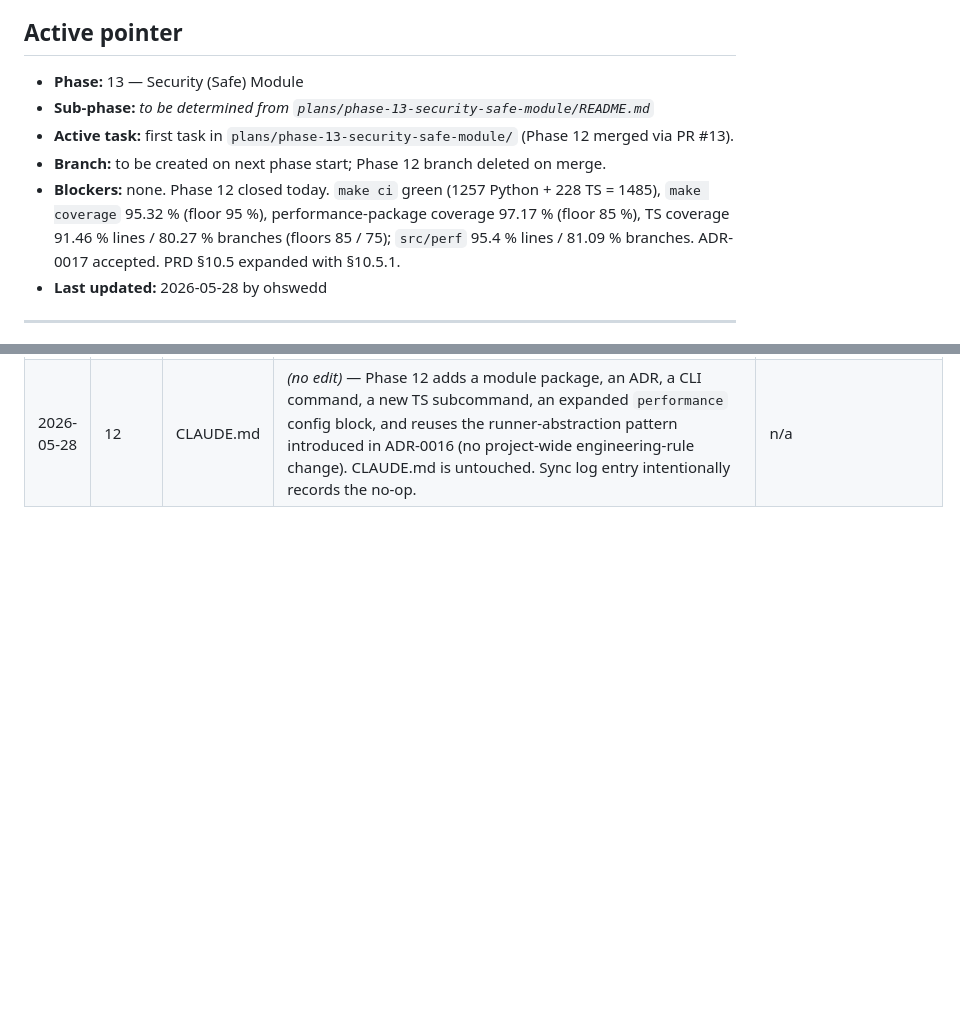
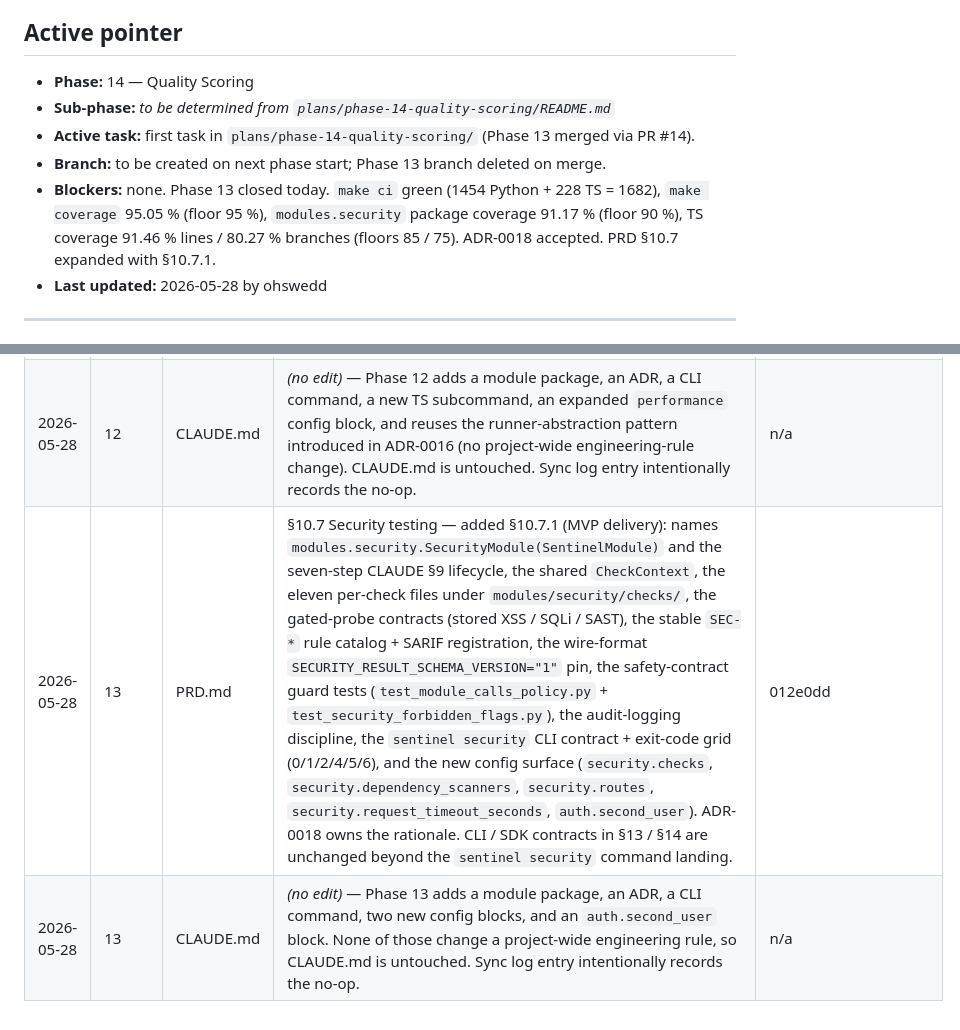
Before and after one commit to Ohswedd/sentinelqa, a Markdown page: plans/STATUS.md, 2 parts joined by grey strips. Rendered like a GitHub page; blank space fills up the shorter version.

Commit message:
docs(status): close phase 13

```diff
--- a/plans/STATUS.md
+++ b/plans/STATUS.md
@@ -4,11 +4,11 @@ Update this file on every commit that advances or completes work. Do not advance
 
 ## Active pointer
 
-- **Phase:** 13 — Security (Safe) Module
-- **Sub-phase:** _to be determined from `plans/phase-13-security-safe-module/README.md`_
-- **Active task:** first task in `plans/phase-13-security-safe-module/` (Phase 12 merged via PR #13).
-- **Branch:** to be created on next phase start; Phase 12 branch deleted on merge.
-- **Blockers:** none. Phase 12 closed today. `make ci` green (1257 Python + 228 TS = 1485), `make coverage` 95.32 % (floor 95 %), performance-package coverage 97.17 % (floor 85 %), TS coverage 91.46 % lines / 80.27 % branches (floors 85 / 75); `src/perf` 95.4 % lines / 81.09 % branches. ADR-0017 accepted. PRD §10.5 expanded with §10.5.1.
+- **Phase:** 14 — Quality Scoring
+- **Sub-phase:** _to be determined from `plans/phase-14-quality-scoring/README.md`_
+- **Active task:** first task in `plans/phase-14-quality-scoring/` (Phase 13 merged via PR #14).
+- **Branch:** to be created on next phase start; Phase 13 branch deleted on merge.
+- **Blockers:** none. Phase 13 closed today. `make ci` green (1454 Python + 228 TS = 1682), `make coverage` 95.05 % (floor 95 %), `modules.security` package coverage 91.17 % (floor 90 %), TS coverage 91.46 % lines / 80.27 % branches (floors 85 / 75). ADR-0018 accepted. PRD §10.7 expanded with §10.7.1.
 - **Last updated:** 2026-05-28 by ohswedd
 
 ---
@@ -168,3 +168,5 @@ Whenever a phase changes behavior, schemas, or boundaries, record the doc update
 | 2026-05-28 | 11 | CLAUDE.md | _(no edit)_ — Phase 11 adds a module package, an ADR, a CLI command, a new TS subcommand, an `accessibility` config block, and the runner-abstraction pattern (`A11yRunner` Protocol parallels but does not change the CLAUDE §9 module contract). None of those change a project-wide engineering rule, so CLAUDE.md is untouched. Sync log entry intentionally records the no-op. | n/a |
 | 2026-05-28 | 12 | PRD.md | §10.5 Performance testing — added §10.5.1 (MVP delivery): names `modules.performance.PerformanceModule(SentinelModule)` and the seven-step `SentinelModule` lifecycle from `engine.modules.base`, the dedicated `PerformanceRunner` Protocol + `LocalPerformanceRunner` subprocess strategy, the new `sentinel-ts audit-perf` subcommand contract (input config schema, output artifacts under `<run-dir>/perf/`), the per-check rule set (page budgets / API P95 / bundle / CPU / nav stability) with severity policy (page+CPU+bundle overage >50% → high else medium; API P95 overage >100% → high else medium; nav stability is `low` / confidence `0.5`), the wire-format schema_version pin under ADR-0017 §5, the `sentinel perf` CLI contract + exit-code grid (0/1/2/4/5/6), the CLAUDE §27 synthetic-labelling guard, and the no-new-dependency property (Playwright dynamic-imported by the launcher). ADR-0017 owns the rationale. CLI / SDK contracts in §13 / §14 are unchanged beyond the `sentinel perf` command landing. | 264cacc |
 | 2026-05-28 | 12 | CLAUDE.md | _(no edit)_ — Phase 12 adds a module package, an ADR, a CLI command, a new TS subcommand, an expanded `performance` config block, and reuses the runner-abstraction pattern introduced in ADR-0016 (no project-wide engineering-rule change). CLAUDE.md is untouched. Sync log entry intentionally records the no-op. | n/a |
+| 2026-05-28 | 13 | PRD.md | §10.7 Security testing — added §10.7.1 (MVP delivery): names `modules.security.SecurityModule(SentinelModule)` and the seven-step CLAUDE §9 lifecycle, the shared `CheckContext`, the eleven per-check files under `modules/security/checks/`, the gated-probe contracts (stored XSS / SQLi / SAST), the stable `SEC-*` rule catalog + SARIF registration, the wire-format `SECURITY_RESULT_SCHEMA_VERSION="1"` pin, the safety-contract guard tests (`test_module_calls_policy.py` + `test_security_forbidden_flags.py`), the audit-logging discipline, the `sentinel security` CLI contract + exit-code grid (0/1/2/4/5/6), and the new config surface (`security.checks`, `security.dependency_scanners`, `security.routes`, `security.request_timeout_seconds`, `auth.second_user`). ADR-0018 owns the rationale. CLI / SDK contracts in §13 / §14 are unchanged beyond the `sentinel security` command landing. | 012e0dd |
+| 2026-05-28 | 13 | CLAUDE.md | _(no edit)_ — Phase 13 adds a module package, an ADR, a CLI command, two new config blocks, and an `auth.second_user` block. None of those change a project-wide engineering rule, so CLAUDE.md is untouched. Sync log entry intentionally records the no-op. | n/a |
```
Also changed, not shown: other parts of plans/STATUS.md (+3 -3 lines).
